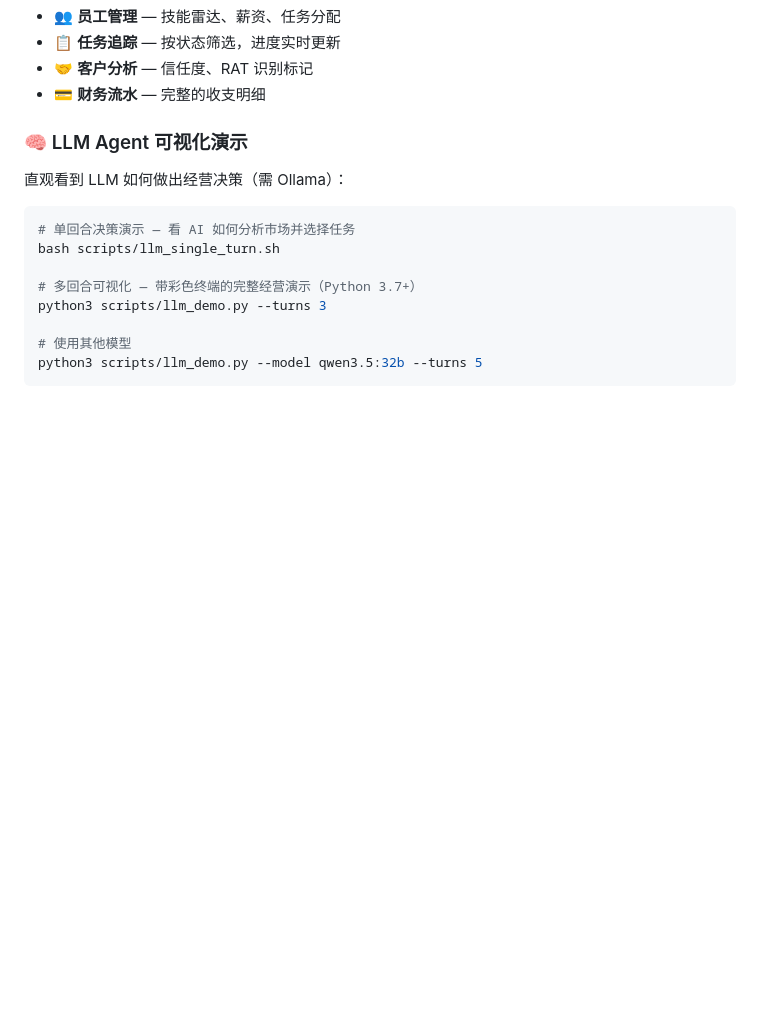
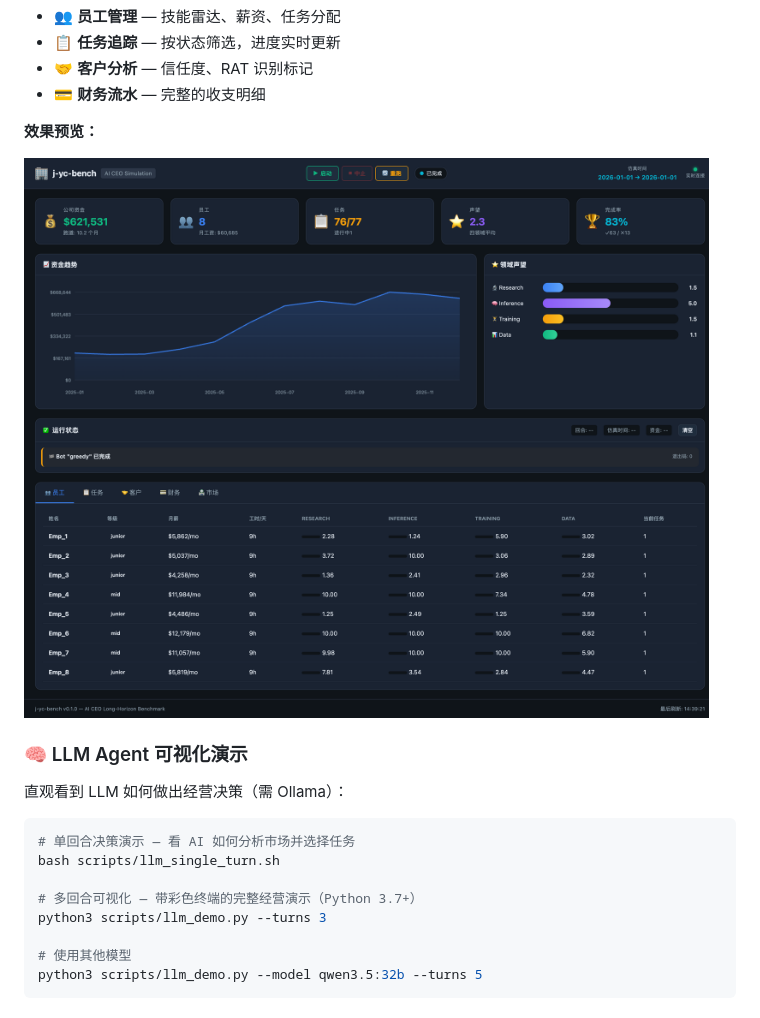
Before and after one commit to Leavesfly/j-yc-bench, a Markdown page: README.md, the part around the change. GitHub-like rendering; pictures changed too: docs/web-dashboard-screenshot.png (added); blank space fills up the shorter version.

Commit message:
ai

```diff
--- a/README.md
+++ b/README.md
@@ -83,6 +83,10 @@ java -jar target/j-yc-bench.jar web --db db/default_1_greedy_bot.db --port 3000
 - 📋 **任务追踪** — 按状态筛选，进度实时更新
 - 🤝 **客户分析** — 信任度、RAT 识别标记
 - 💳 **财务流水** — 完整的收支明细
+
+**效果预览：**
+
+![Web Dashboard](docs/web-dashboard-screenshot.png)
 
 ### 🧠 LLM Agent 可视化演示
 
```
